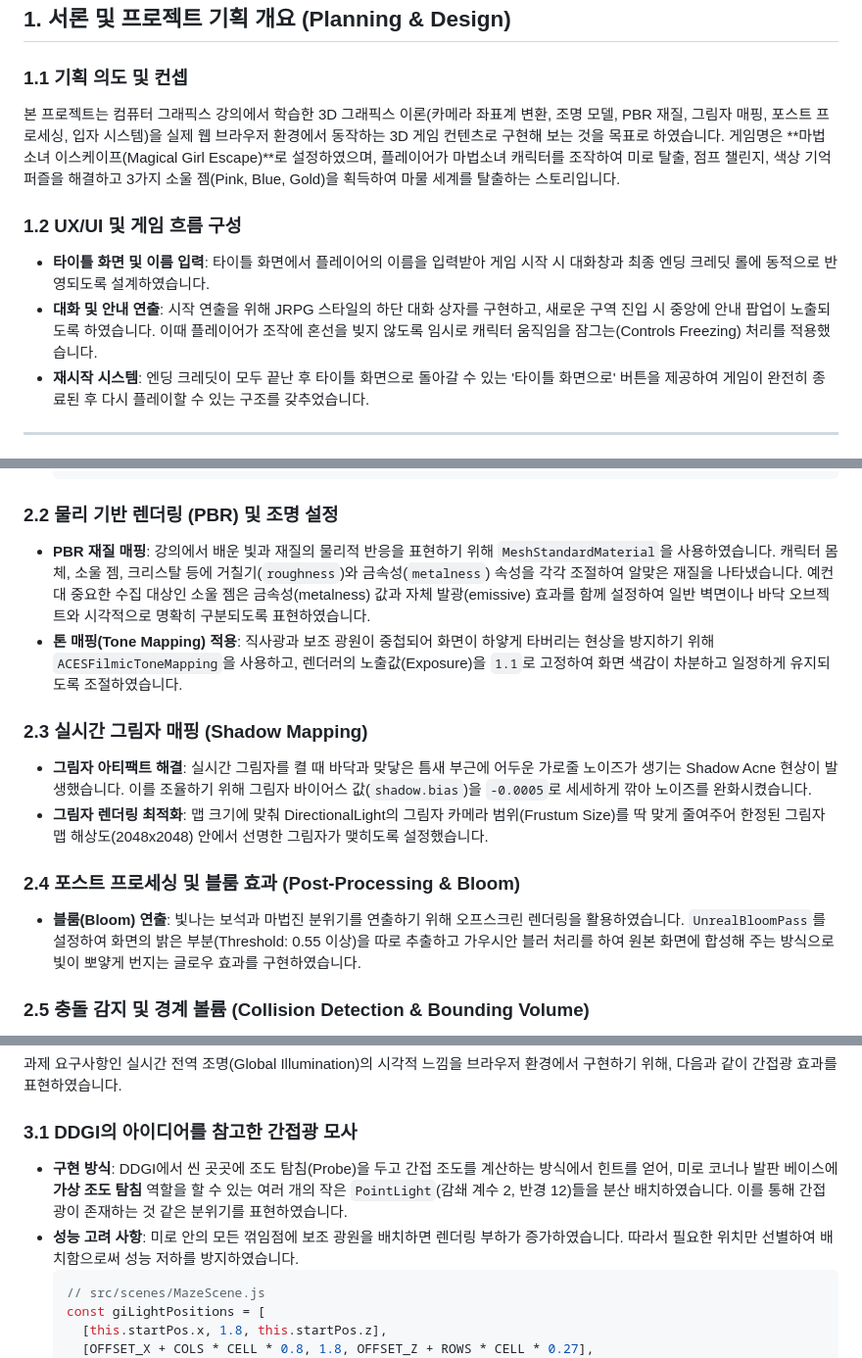
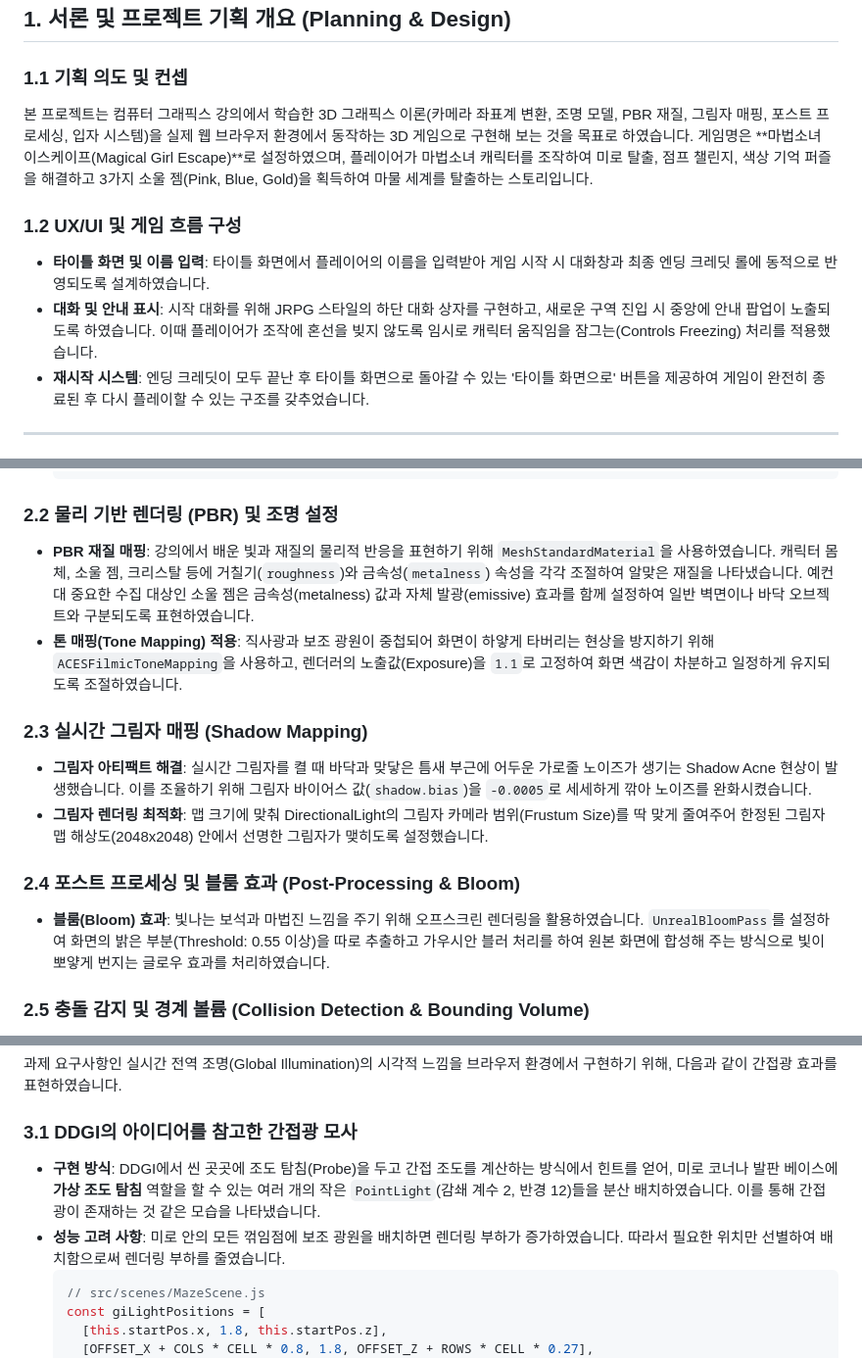
Before and after one commit to mejiyaming/computergraphics, a Markdown page: REPORT.md, 3 parts joined by grey strips. Shown at 98% size. GitHub-like rendering.

Commit message:
docs: finalize report tone and remove remaining AI-style terminology

````diff
--- a/REPORT.md
+++ b/REPORT.md
@@ -10,12 +10,12 @@
 ## 1. 서론 및 프로젝트 기획 개요 (Planning & Design)
 
 ### 1.1 기획 의도 및 컨셉
-본 프로젝트는 컴퓨터 그래픽스 강의에서 학습한 3D 그래픽스 이론(카메라 좌표계 변환, 조명 모델, PBR 재질, 그림자 매핑, 포스트 프로세싱, 입자 시스템)을 실제 웹 브라우저 환경에서 동작하는 3D 게임 컨텐츠로 구현해 보는 것을 목표로 하였습니다.
+본 프로젝트는 컴퓨터 그래픽스 강의에서 학습한 3D 그래픽스 이론(카메라 좌표계 변환, 조명 모델, PBR 재질, 그림자 매핑, 포스트 프로세싱, 입자 시스템)을 실제 웹 브라우저 환경에서 동작하는 3D 게임으로 구현해 보는 것을 목표로 하였습니다.
 게임명은 **마법소녀 이스케이프(Magical Girl Escape)**로 설정하였으며, 플레이어가 마법소녀 캐릭터를 조작하여 미로 탈출, 점프 챌린지, 색상 기억 퍼즐을 해결하고 3가지 소울 젬(Pink, Blue, Gold)을 획득하여 마물 세계를 탈출하는 스토리입니다.
 
 ### 1.2 UX/UI 및 게임 흐름 구성
 - **타이틀 화면 및 이름 입력**: 타이틀 화면에서 플레이어의 이름을 입력받아 게임 시작 시 대화창과 최종 엔딩 크레딧 롤에 동적으로 반영되도록 설계하였습니다.
-- **대화 및 안내 연출**: 시작 연출을 위해 JRPG 스타일의 하단 대화 상자를 구현하고, 새로운 구역 진입 시 중앙에 안내 팝업이 노출되도록 하였습니다. 이때 플레이어가 조작에 혼선을 빚지 않도록 임시로 캐릭터 움직임을 잠그는(Controls Freezing) 처리를 적용했습니다.
+- **대화 및 안내 표시**: 시작 대화를 위해 JRPG 스타일의 하단 대화 상자를 구현하고, 새로운 구역 진입 시 중앙에 안내 팝업이 노출되도록 하였습니다. 이때 플레이어가 조작에 혼선을 빚지 않도록 임시로 캐릭터 움직임을 잠그는(Controls Freezing) 처리를 적용했습니다.
 - **재시작 시스템**: 엔딩 크레딧이 모두 끝난 후 타이틀 화면으로 돌아갈 수 있는 '타이틀 화면으로' 버튼을 제공하여 게임이 완전히 종료된 후 다시 플레이할 수 있는 구조를 갖추었습니다.
 
 ---
@@ -33,7 +33,7 @@
   ```
 
 ### 2.2 물리 기반 렌더링 (PBR) 및 조명 설정
-- **PBR 재질 매핑**: 강의에서 배운 빛과 재질의 물리적 반응을 표현하기 위해 `MeshStandardMaterial`을 사용하였습니다. 캐릭터 몸체, 소울 젬, 크리스탈 등에 거칠기(`roughness`)와 금속성(`metalness`) 속성을 각각 조절하여 알맞은 재질을 나타냈습니다. 예컨대 중요한 수집 대상인 소울 젬은 금속성(metalness) 값과 자체 발광(emissive) 효과를 함께 설정하여 일반 벽면이나 바닥 오브젝트와 시각적으로 명확히 구분되도록 표현하였습니다.
+- **PBR 재질 매핑**: 강의에서 배운 빛과 재질의 물리적 반응을 표현하기 위해 `MeshStandardMaterial`을 사용하였습니다. 캐릭터 몸체, 소울 젬, 크리스탈 등에 거칠기(`roughness`)와 금속성(`metalness`) 속성을 각각 조절하여 알맞은 재질을 나타냈습니다. 예컨대 중요한 수집 대상인 소울 젬은 금속성(metalness) 값과 자체 발광(emissive) 효과를 함께 설정하여 일반 벽면이나 바닥 오브젝트와 구분되도록 표현하였습니다.
 - **톤 매핑(Tone Mapping) 적용**: 직사광과 보조 광원이 중첩되어 화면이 하얗게 타버리는 현상을 방지하기 위해 `ACESFilmicToneMapping`을 사용하고, 렌더러의 노출값(Exposure)을 `1.1`로 고정하여 화면 색감이 차분하고 일정하게 유지되도록 조절하였습니다.
 
 ### 2.3 실시간 그림자 매핑 (Shadow Mapping)
@@ -41,7 +41,7 @@
 - **그림자 렌더링 최적화**: 맵 크기에 맞춰 DirectionalLight의 그림자 카메라 범위(Frustum Size)를 딱 맞게 줄여주어 한정된 그림자 맵 해상도(2048x2048) 안에서 선명한 그림자가 맺히도록 설정했습니다.
 
 ### 2.4 포스트 프로세싱 및 블룸 효과 (Post-Processing & Bloom)
-- **블룸(Bloom) 연출**: 빛나는 보석과 마법진 분위기를 연출하기 위해 오프스크린 렌더링을 활용하였습니다. `UnrealBloomPass`를 설정하여 화면의 밝은 부분(Threshold: 0.55 이상)을 따로 추출하고 가우시안 블러 처리를 하여 원본 화면에 합성해 주는 방식으로 빛이 뽀얗게 번지는 글로우 효과를 구현하였습니다.
+- **블룸(Bloom) 효과**: 빛나는 보석과 마법진 느낌을 주기 위해 오프스크린 렌더링을 활용하였습니다. `UnrealBloomPass`를 설정하여 화면의 밝은 부분(Threshold: 0.55 이상)을 따로 추출하고 가우시안 블러 처리를 하여 원본 화면에 합성해 주는 방식으로 빛이 뽀얗게 번지는 글로우 효과를 처리하였습니다.
 
 ### 2.5 충돌 감지 및 경계 볼륨 (Collision Detection & Bounding Volume)
 - **AABB 충돌 판정**: 미로의 벽면이나 발판과의 충돌 처리를 위해 경계 볼륨 개념인 AABB(Axis-Aligned Bounding Box) 충돌 검사를 구현하였습니다.
@@ -65,8 +65,8 @@
 과제 요구사항인 실시간 전역 조명(Global Illumination)의 시각적 느낌을 브라우저 환경에서 구현하기 위해, 다음과 같이 간접광 효과를 표현하였습니다.
 
 ### 3.1 DDGI의 아이디어를 참고한 간접광 모사
-- **구현 방식**: DDGI에서 씬 곳곳에 조도 탐침(Probe)을 두고 간접 조도를 계산하는 방식에서 힌트를 얻어, 미로 코너나 발판 베이스에 **가상 조도 탐침** 역할을 할 수 있는 여러 개의 작은 `PointLight`(감쇄 계수 2, 반경 12)들을 분산 배치하였습니다. 이를 통해 간접광이 존재하는 것 같은 분위기를 표현하였습니다.
-- **성능 고려 사항**: 미로 안의 모든 꺾임점에 보조 광원을 배치하면 렌더링 부하가 증가하였습니다. 따라서 필요한 위치만 선별하여 배치함으로써 성능 저하를 방지하였습니다.
+- **구현 방식**: DDGI에서 씬 곳곳에 조도 탐침(Probe)을 두고 간접 조도를 계산하는 방식에서 힌트를 얻어, 미로 코너나 발판 베이스에 **가상 조도 탐침** 역할을 할 수 있는 여러 개의 작은 `PointLight`(감쇄 계수 2, 반경 12)들을 분산 배치하였습니다. 이를 통해 간접광이 존재하는 것 같은 모습을 나타냈습니다.
+- **성능 고려 사항**: 미로 안의 모든 꺾임점에 보조 광원을 배치하면 렌더링 부하가 증가하였습니다. 따라서 필요한 위치만 선별하여 배치함으로써 렌더링 부하를 줄였습니다.
   ```javascript
   // src/scenes/MazeScene.js
   const giLightPositions = [
````
Also changed, not shown: other parts of REPORT.md (+9 -9 lines).
